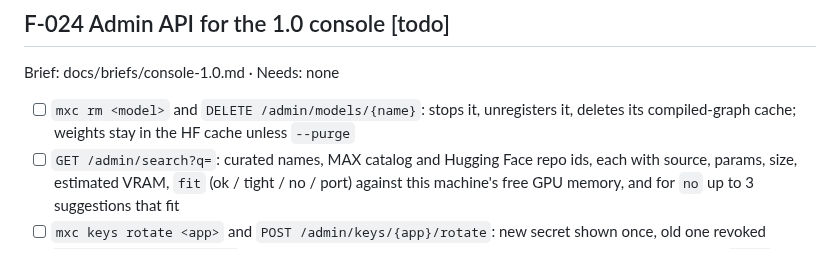
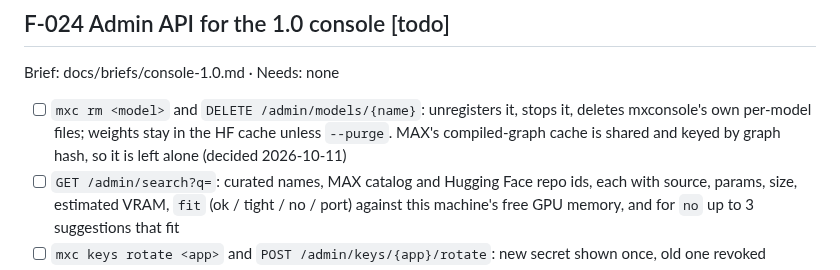
Before and after one commit to abhisheksreesaila/mxstudio, a Markdown page: docs/plan.md, the part around the change. Drawn GitHub-style.

Commit message:
Plan: F-024 rm leaves MAX's shared graph cache alone
Co-Authored-By: Claude Opus 5.5 <noreply@anthropic.com>

```diff
--- a/docs/plan.md
+++ b/docs/plan.md
@@ -172,7 +172,7 @@ Brief: docs/briefs/console-1.0.md · Needs: none
 
 ## F-024 Admin API for the 1.0 console [todo]
 Brief: docs/briefs/console-1.0.md · Needs: none
-- [ ] `mxc rm <model>` and `DELETE /admin/models/{name}`: stops it, unregisters it, deletes its compiled-graph cache; weights stay in the HF cache unless `--purge`
+- [ ] `mxc rm <model>` and `DELETE /admin/models/{name}`: unregisters it, stops it, deletes mxconsole's own per-model files; weights stay in the HF cache unless `--purge`. MAX's compiled-graph cache is shared and keyed by graph hash, so it is left alone (decided 2026-10-11)
 - [ ] `GET /admin/search?q=`: curated names, MAX catalog and Hugging Face repo ids, each with source, params, size, estimated VRAM, `fit` (ok / tight / no / port) against this machine's free GPU memory, and for `no` up to 3 suggestions that fit
 - [ ] `mxc keys rotate <app>` and `POST /admin/keys/{app}/rotate`: new secret shown once, old one revoked
 - [ ] `GET /admin/learn/{name}`: the generated notebook (cells, kernel spec, path), generating it if missing; `POST /admin/learn/{name}/open` starts Jupyter on it and returns the URL
```
